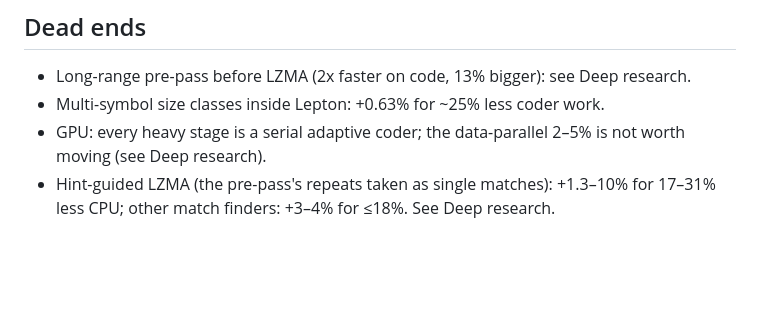
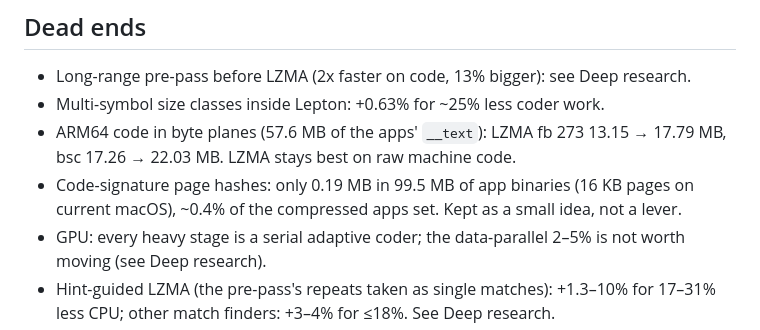
Before and after one commit to EnigmaticZee/zipling, a Markdown page: docs/RESEARCH.md, the part around the change. Drawn GitHub-style; blank space fills up the shorter version.

Commit message:
Research: ARM64 byte planes and code-signature hashes (small or dead ends)

```diff
--- a/docs/RESEARCH.md
+++ b/docs/RESEARCH.md
@@ -1047,6 +1047,11 @@ with `lsregister -u`.
 
 - Long-range pre-pass before LZMA (2x faster on code, 13% bigger): see Deep research.
 - Multi-symbol size classes inside Lepton: +0.63% for ~25% less coder work.
+- ARM64 code in byte planes (57.6 MB of the apps' `__text`): LZMA fb 273 13.15 →
+  17.79 MB, bsc 17.26 → 22.03 MB. LZMA stays best on raw machine code.
+- Code-signature page hashes: only 0.19 MB in 99.5 MB of app binaries (16 KB
+  pages on current macOS), ~0.4% of the compressed apps set. Kept as a small
+  idea, not a lever.
 - GPU: every heavy stage is a serial adaptive coder; the data-parallel 2–5%
   is not worth moving (see Deep research).
 - Hint-guided LZMA (the pre-pass's repeats taken as single matches): +1.3–10%
```
